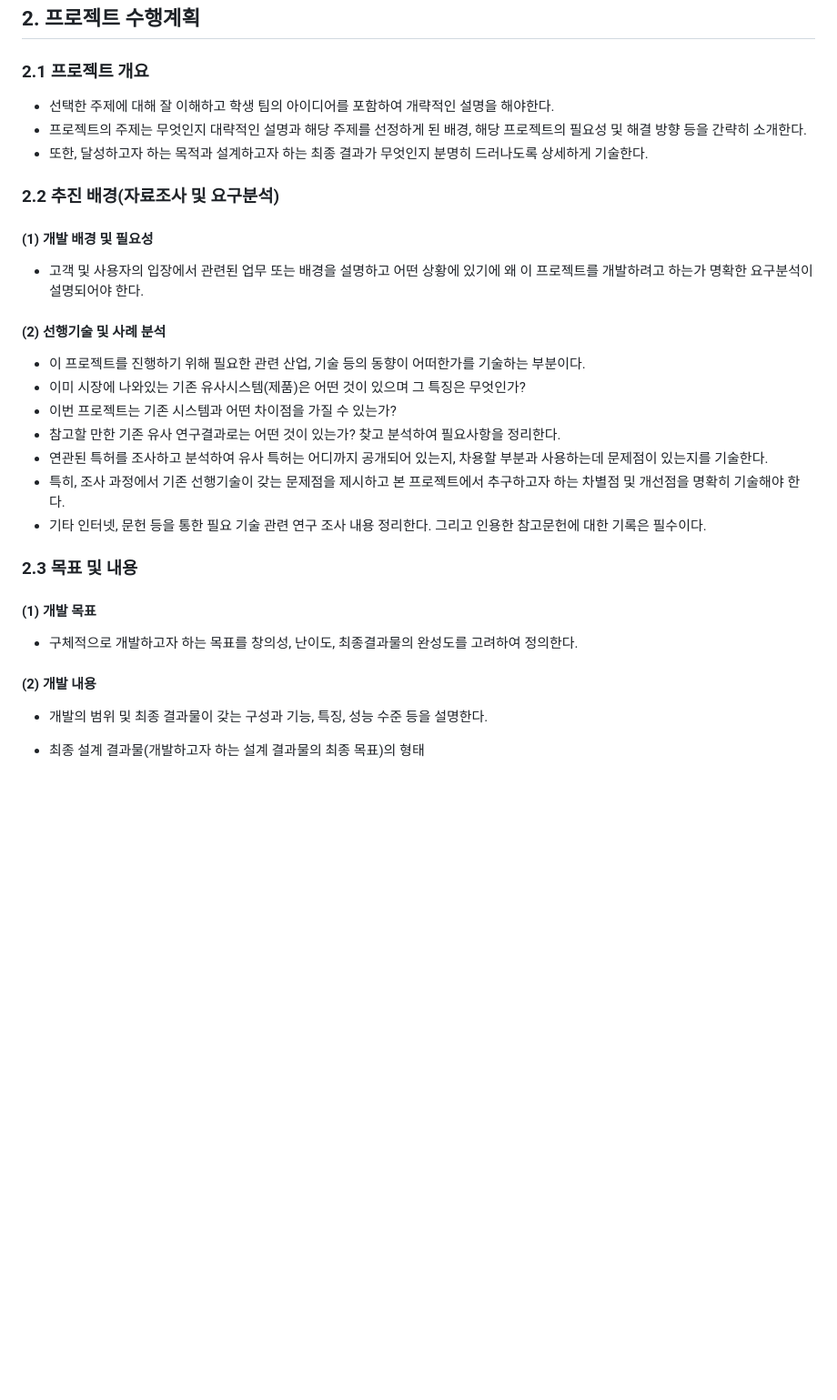
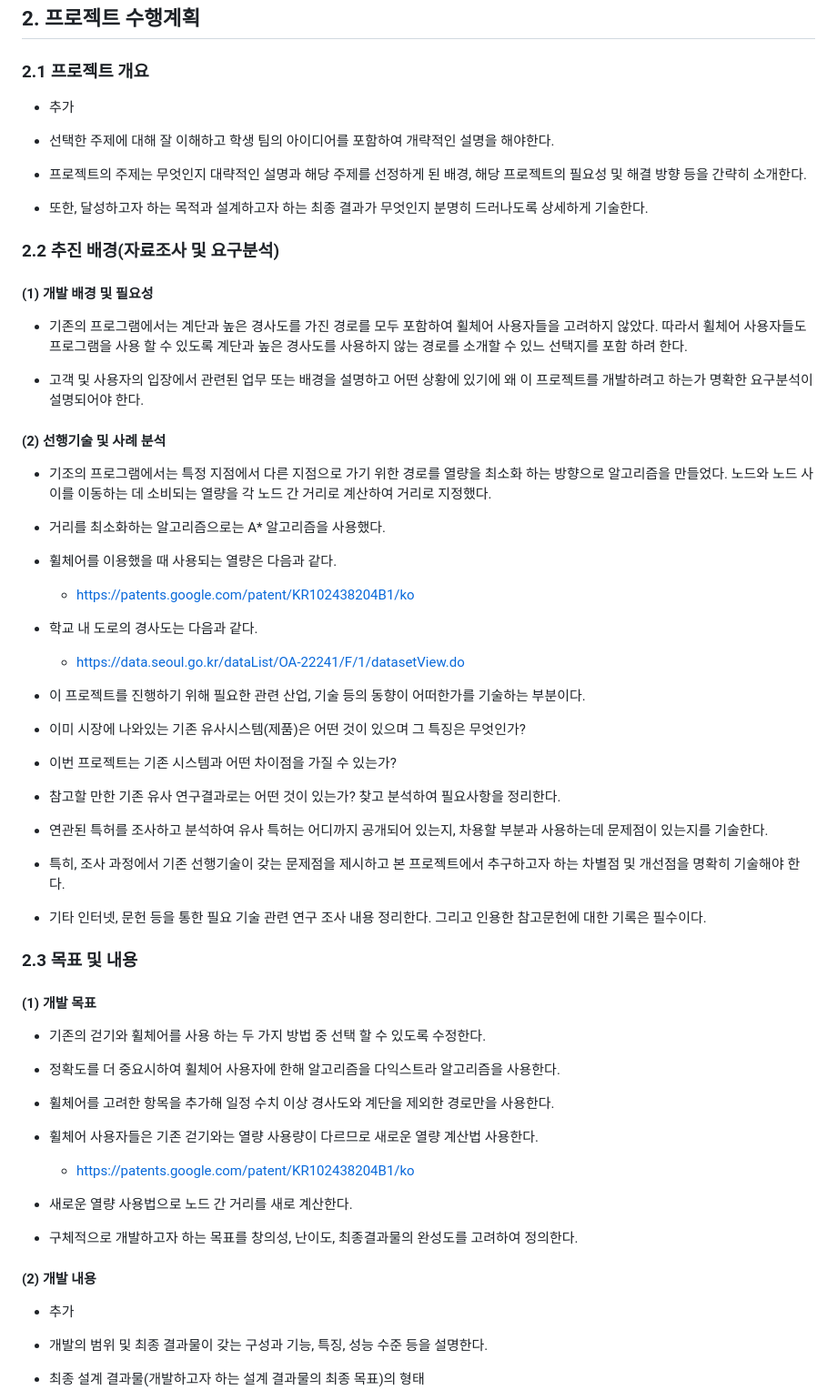
Before and after one commit to sholee-pt/OSSProjLSH, a Markdown page: Doc/1_1_OSSProj_10_SOUP_수행계획서.md, the part around one of its changes. Shown at 91% size. Rendered like a GitHub page; blank space fills up the shorter version.

Commit message:
basic changes(2024/4/14)

```diff
--- a/Doc/1_1_OSSProj_10_SOUP_수행계획서.md
+++ b/Doc/1_1_OSSProj_10_SOUP_수행계획서.md
@@ -18,6 +18,8 @@
 
 ### 2.1 프로젝트 개요
 
+* 추가
+
 * 선택한 주제에 대해 잘 이해하고 학생 팀의 아이디어를 포함하여 개략적인 설명을 해야한다.
 * 프로젝트의 주제는 무엇인지 대략적인 설명과 해당 주제를 선정하게 된 배경, 해당 프로젝트의 필요성 및 해결 방향 등을 간략히 소개한다.
 * 또한, 달성하고자 하는 목적과 설계하고자 하는 최종 결과가 무엇인지 분명히 드러나도록 상세하게 기술한다.
@@ -26,9 +28,19 @@
 
 #### (1) 개발 배경 및 필요성
 
+* 기존의 프로그램에서는 계단과 높은 경사도를 가진 경로를 모두 포함하여 휠체어 사용자들을 고려하지 않았다. 따라서 휠체어 사용자들도 프로그램을 사용 할 수 있도록 계단과 높은 경사도를 사용하지 않는 경로를 소개할 수 있느 선택지를 포함 하려 한다.
+
 * 고객 및 사용자의 입장에서 관련된 업무 또는 배경을 설명하고 어떤 상황에 있기에 왜 이 프로젝트를 개발하려고 하는가 명확한 요구분석이 설명되어야 한다.
 
 #### (2) 선행기술 및 사례 분석
+
+* 기조의 프로그램에서는 특정 지점에서 다른 지점으로 가기 위한 경로를 열량을 최소화 하는 방향으로 알고리즘을 만들었다. 노드와 노드 사이를 이동하는 데 소비되는 열량을 각 노드 간 거리로 계산하여 거리로 지정했다.
+* 거리를 최소화하는 알고리즘으로는 A* 알고리즘을 사용했다.
+* 휠체어를 이용했을 때 사용되는 열량은 다음과 같다.
+    * https://patents.google.com/patent/KR102438204B1/ko
+* 학교 내 도로의 경사도는 다음과 같다.
+    * https://data.seoul.go.kr/dataList/OA-22241/F/1/datasetView.do
+
 
 * 이 프로젝트를 진행하기 위해 필요한 관련 산업, 기술 등의 동향이 어떠한가를 기술하는 부분이다.
 * 이미 시장에 나와있는 기존 유사시스템(제품)은 어떤 것이 있으며 그 특징은 무엇인가?
@@ -42,9 +54,18 @@
 
 #### (1) 개발 목표
 
-*  구체적으로 개발하고자 하는 목표를 창의성, 난이도, 최종결과물의 완성도를 고려하여 정의한다.
+* 기존의 걷기와 휠체어를 사용 하는 두 가지 방법 중 선택 할 수 있도록 수정한다.
+* 정확도를 더 중요시하여 휠체어 사용자에 한해 알고리즘을 다익스트라 알고리즘을 사용한다.
+* 휠체어를 고려한 항목을 추가해 일정 수치 이상 경사도와 계단을 제외한 경로만을 사용한다.
+* 휠체어 사용자들은 기존 걷기와는 열량 사용량이 다르므로 새로운 열량 계산법 사용한다.
+    * https://patents.google.com/patent/KR102438204B1/ko
+* 새로운 열량 사용법으로 노드 간 거리를 새로 계산한다.
+
+* 구체적으로 개발하고자 하는 목표를 창의성, 난이도, 최종결과물의 완성도를 고려하여 정의한다.
 
 #### (2) 개발 내용
+
+* 추가
 
 * 개발의 범위 및 최종 결과물이 갖는 구성과 기능, 특징, 성능 수준 등을 설명한다.
 * 최종 설계 결과물(개발하고자 하는 설계 결과물의 최종 목표)의 형태
```
Also changed, not shown: other parts of Doc/1_1_OSSProj_10_SOUP_수행계획서.md (+10 -0 lines).
